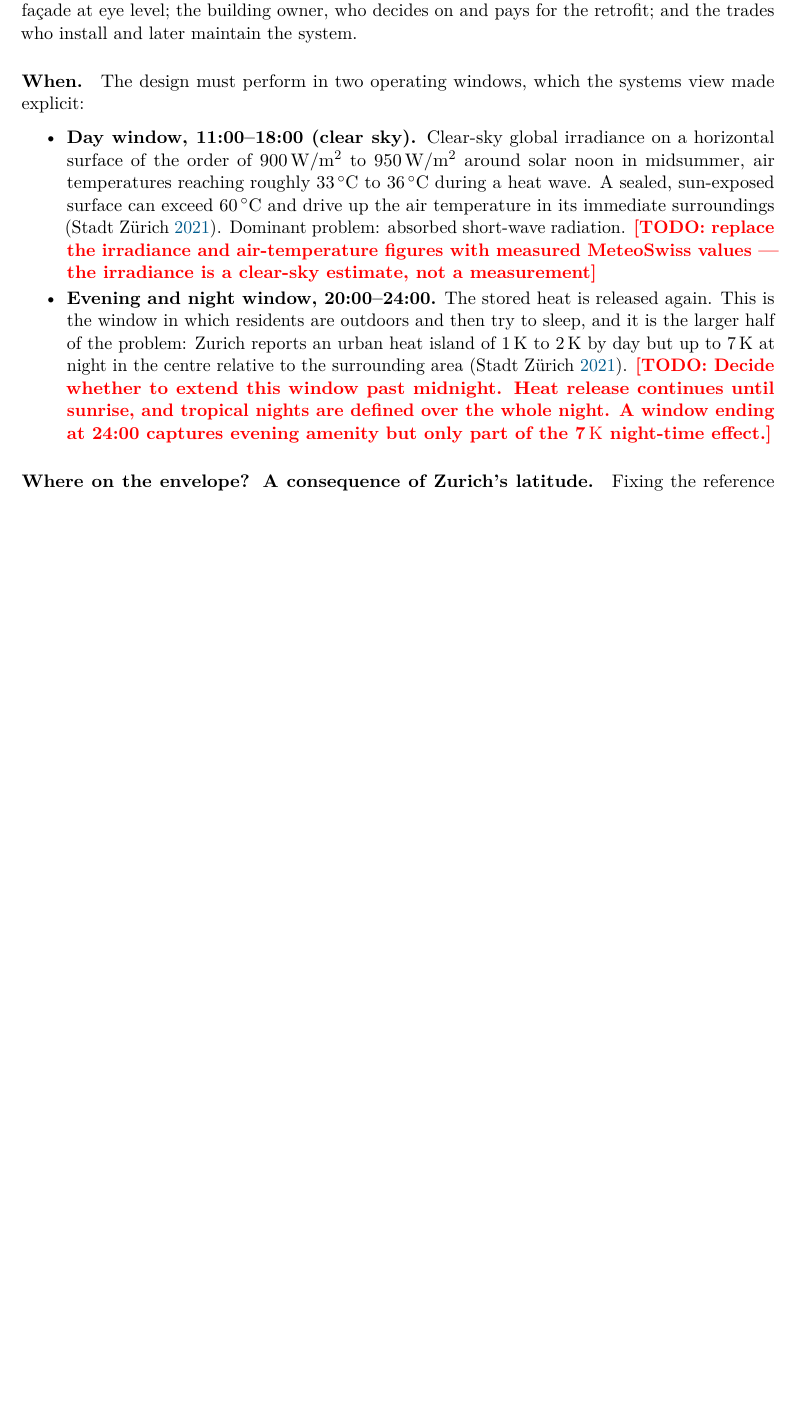
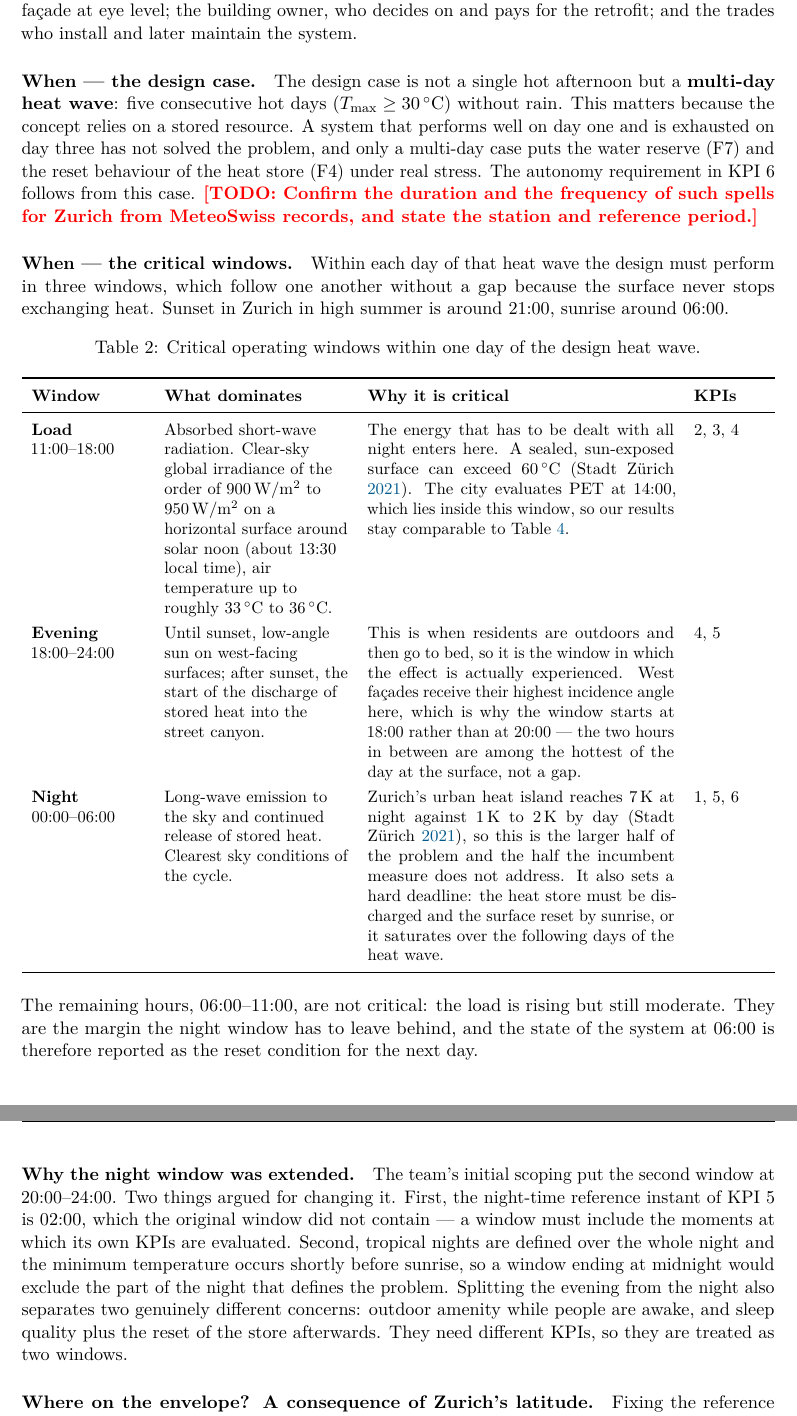
Before and after one commit to Maxlemore97/Urban-Heat-Islands-Cooling-the-City, a LaTeX document (main.tex, which reads sections/02_scoping.tex): part of page 6 of 20 before the commit and two parts of pages 6 and 7 of 21 after it, the two joined at a grey line, cut so that both start at the same text, the shorter picture padded with empty space. Compiled offline with pdfLaTeX.

Commit message:
Set the operating windows to match the physics and the KPIs
The scoping now defines a five-day heat wave as the design case, with
three contiguous critical windows inside each day: load 11:00-18:00,
evening 18:00-24:00, night 00:00-06:00.

Two reasons for changing the team's original 20:00-24:00 night window.
KPI 5 is evaluated at 02:00, which that window did not contain, and a
window must include the instants at which its own KPIs are measured.
And tropical nights are defined over the whole night, with the minimum
shortly before sunrise, so ending at midnight excluded the part of the
night that defines the problem.

The evening window starts at 18:00 rather than 20:00 because west
facades receive their highest incidence angle in the late afternoon;
the two hours were a gap in the middle of the surface temperature peak,
not a quiet period.

The multi-day case adds a reset condition: state of charge at 06:00 must
not drift upwards across the five days, or the store saturates. A
concept that works on day one and saturates by day three fails the
design case even with every single-day KPI met.

Co-Authored-By: Claude Opus 5 (1M context) <noreply@anthropic.com>
Claude-Session: https://claude.ai/code/session_01JgRfThWSRVKh7cQPDN6qvW

```diff
--- a/sections/02_scoping.tex
+++ b/sections/02_scoping.tex
@@ -148,32 +148,80 @@ canyon, who receive radiation from the façade at eye level; the building owner,
 who decides on and pays for the retrofit; and the trades who install and later
 maintain the system.
 
-\paragraph{When.} The design must perform in two operating windows, which the
-systems view made explicit:
+\paragraph{When --- the design case.} The design case is not a single hot
+afternoon but a \textbf{multi-day heat wave}: five consecutive hot days
+($T_\mathrm{max} \geq \qty{30}{\celsius}$) without rain. This matters because
+the concept relies on a stored resource. A system that performs well on day one
+and is exhausted on day three has not solved the problem, and only a multi-day
+case puts the water reserve (F7) and the reset behaviour of the heat store (F4)
+under real stress. The autonomy requirement in KPI~6 follows from this case.
+\todo{Confirm the duration and the frequency of such spells for Zurich from
+MeteoSwiss records, and state the station and reference period.}
 
-\begin{itemize}
-  \item \textbf{Day window, 11:00--18:00 (clear sky).} Clear-sky global
-        irradiance on a horizontal surface of the order of
-        \qtyrange{900}{950}{\watt\per\square\metre} around solar noon in
-        midsummer, air temperatures reaching roughly
-        \qtyrange{33}{36}{\celsius} during a heat wave. A sealed, sun-exposed
-        surface can exceed \qty{60}{\celsius} and drive up the air temperature
-        in its immediate surroundings \parencite{stadtzuerich_merkblatt}.
-        Dominant problem: absorbed short-wave radiation.
-        \todo{replace the irradiance and air-temperature figures with measured
-        MeteoSwiss values --- the irradiance is a clear-sky estimate, not a
-        measurement}
-  \item \textbf{Evening and night window, 20:00--24:00.} The stored heat is
-        released again. This is the window in which residents are outdoors and
-        then try to sleep, and it is the larger half of the problem: Zurich
-        reports an urban heat island of \qtyrange{1}{2}{\kelvin} by day but up
-        to \qty{7}{\kelvin} at night in the centre relative to the surrounding
-        area \parencite{stadtzuerich_merkblatt}.
-        \todo{Decide whether to extend this window past midnight. Heat release
-        continues until sunrise, and tropical nights are defined over the whole
-        night. A window ending at 24:00 captures evening amenity but only part
-        of the \qty{7}{\kelvin} night-time effect.}
-\end{itemize}
+\paragraph{When --- the critical windows.} Within each day of that heat wave the
+design must perform in three windows, which follow one another without a gap
+because the surface never stops exchanging heat. Sunset in Zurich in high summer
+is around 21:00, sunrise around 06:00.
+
+\begin{table}[htbp]
+\centering
+\caption{Critical operating windows within one day of the design heat wave.}
+\label{tab:windows}
+\renewcommand{\arraystretch}{1.25}
+\small
+\begin{tabularx}{\textwidth}{L{2.4cm} L{3.9cm} X L{1.5cm}}
+\toprule
+\textbf{Window} & \textbf{What dominates} & \textbf{Why it is critical} & \textbf{KPIs} \\
+\midrule
+\textbf{Load}\newline 11:00--18:00
+& Absorbed short-wave radiation. Clear-sky global irradiance of the order of
+  \qtyrange{900}{950}{\watt\per\square\metre} on a horizontal surface around
+  solar noon (about 13:30 local time), air temperature up to roughly
+  \qtyrange{33}{36}{\celsius}.
+& The energy that has to be dealt with all night enters here. A sealed,
+  sun-exposed surface can exceed \qty{60}{\celsius}
+  \parencite{stadtzuerich_merkblatt}. The city evaluates PET at 14:00, which
+  lies inside this window, so our results stay comparable to
+  Table~\ref{tab:incumbent}.
+& 2, 3, 4 \\[2mm]
+\textbf{Evening}\newline 18:00--24:00
+& Until sunset, low-angle sun on west-facing surfaces; after sunset, the start
+  of the discharge of stored heat into the street canyon.
+& This is when residents are outdoors and then go to bed, so it is the window
+  in which the effect is actually experienced. West façades receive their
+  highest incidence angle here, which is why the window starts at 18:00 rather
+  than at 20:00 --- the two hours in between are among the hottest of the day
+  at the surface, not a gap.
+& 4, 5 \\[2mm]
+\textbf{Night}\newline 00:00--06:00
+& Long-wave emission to the sky and continued release of stored heat. Clearest
+  sky conditions of the cycle.
+& Zurich's urban heat island reaches \qty{7}{\kelvin} at night against
+  \qtyrange{1}{2}{\kelvin} by day \parencite{stadtzuerich_merkblatt}, so this
+  is the larger half of the problem and the half the incumbent measure does not
+  address. It also sets a hard deadline: the heat store must be discharged and
+  the surface reset by sunrise, or it saturates over the following days of the
+  heat wave.
+& 1, 5, 6 \\
+\bottomrule
+\end{tabularx}
+\end{table}
+
+\noindent The remaining hours, 06:00--11:00, are not critical: the load is
+rising but still moderate. They are the margin the night window has to leave
+behind, and the state of the system at 06:00 is therefore reported as the reset
+condition for the next day.
+
+\paragraph{Why the night window was extended.} The team's initial scoping put
+the second window at 20:00--24:00. Two things argued for changing it. First, the
+night-time reference instant of KPI~5 is 02:00, which the original window did
+not contain --- a window must include the moments at which its own KPIs are
+evaluated. Second, tropical nights are defined over the whole night and the
+minimum temperature occurs shortly before sunrise, so a window ending at
+midnight would exclude the part of the night that defines the problem. Splitting
+the evening from the night also separates two genuinely different concerns:
+outdoor amenity while people are awake, and sleep quality plus the reset of the
+store afterwards. They need different KPIs, so they are treated as two windows.
 
 \paragraph{Where on the envelope? A consequence of Zurich's latitude.} Fixing
 the reference city fixes the solar geometry, and that already narrows the design
```
Also changed, not shown: main.pdf, sections/02_scoping.tex (15 more changed lines).
